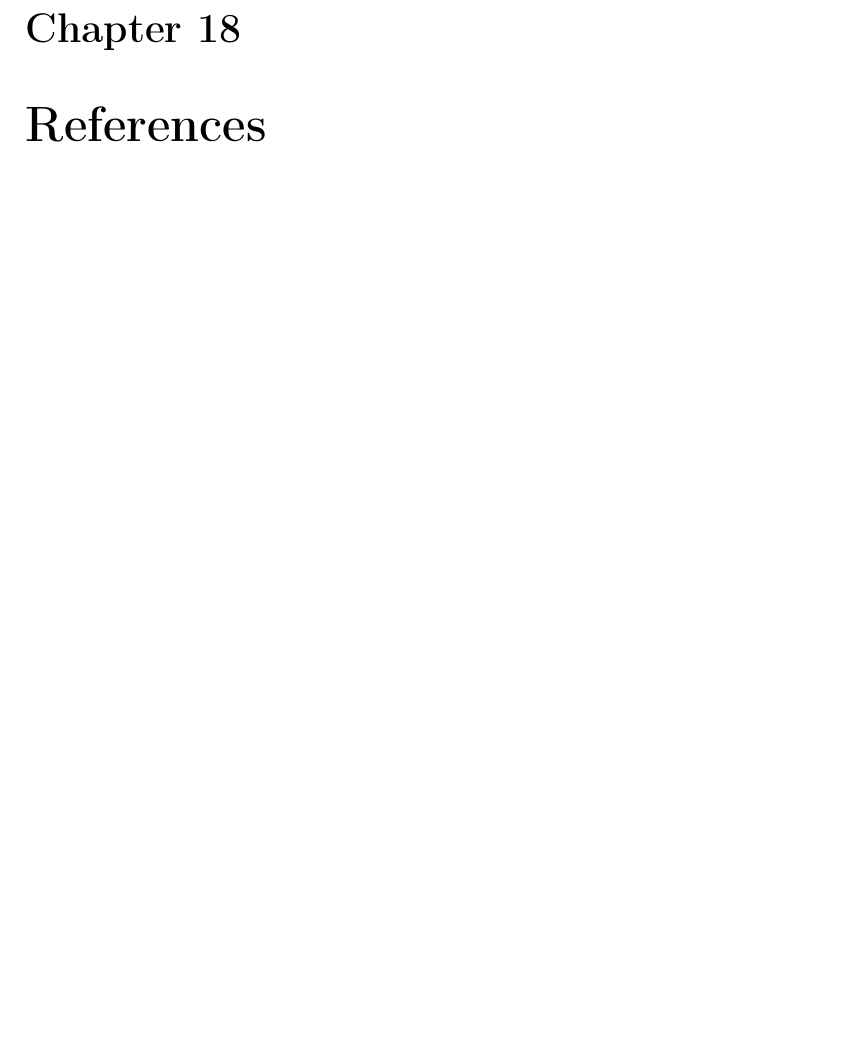
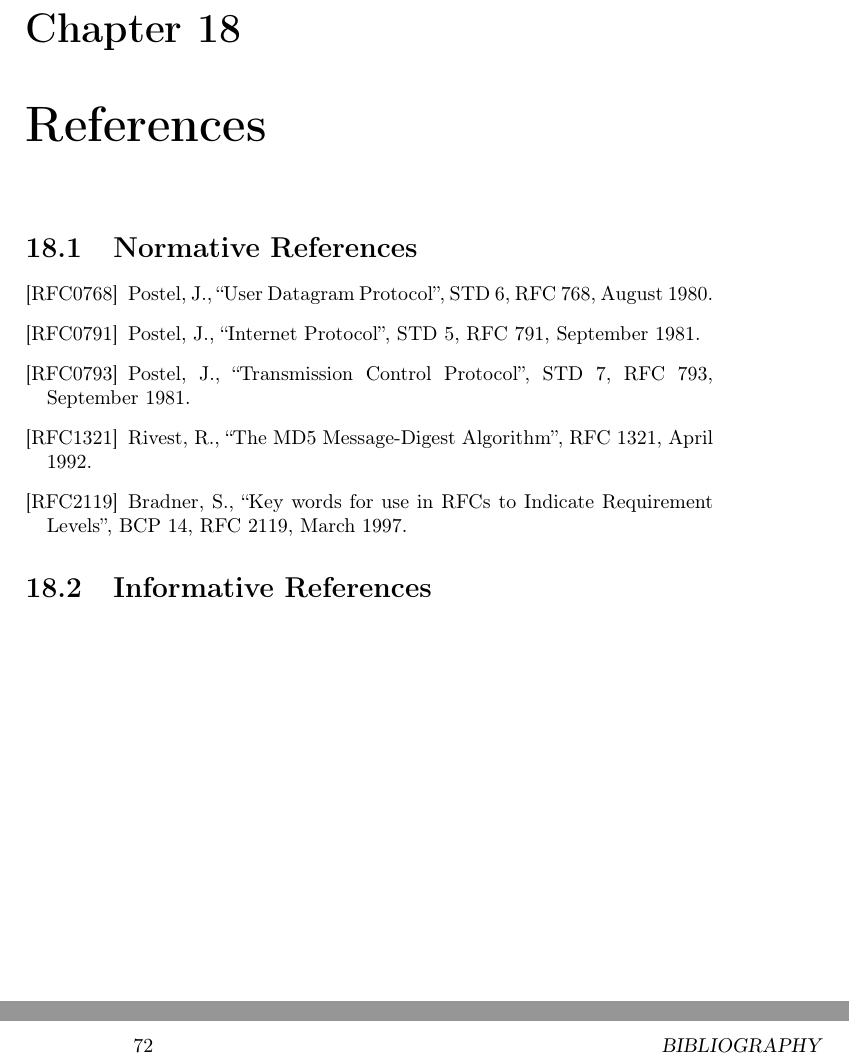
Before and after one commit to martonbognar/RFC5905, a LaTeX book (rfc5905.tex, which reads chapters/chapter18.tex): part of page 71 of 71 before the commit and two parts of pages 71 and 72 of 73 after it, the two joined at a grey line, cut so that both start at the same text, the shorter picture padded with empty space. Compiled offline with pdfLaTeX.

Commit message:
Normative references

```diff
--- a/chapters/chapter18.tex
+++ b/chapters/chapter18.tex
@@ -1 +1,23 @@
 \chapter{References}
+
+\section{Normative References}
+
+% removing bibliography title: from https://tex.stackexchange.com/a/22654/67148
+\begingroup
+\renewcommand{\chapter}[2]{}
+\begin{thebibliography}{}
+
+\bibitem[RFC0768]{RFC0768} Postel, J., ``User Datagram Protocol'', STD 6, RFC 768, August 1980.
+\bibitem[RFC0791]{RFC0791} Postel, J., ``Internet Protocol'', STD 5, RFC 791, September 1981.
+\bibitem[RFC0793]{RFC0793} Postel, J., ``Transmission Control Protocol'', STD 7, RFC 793, September 1981.
+\bibitem[RFC1321]{RFC1321} Rivest, R., ``The MD5 Message-Digest Algorithm'', RFC 1321, April 1992.
+\bibitem[RFC2119]{RFC2119} Bradner, S., ``Key words for use in RFCs to Indicate Requirement Levels'', BCP 14, RFC 2119, March 1997.
+
+\end{thebibliography}
+\endgroup
+
+\section{Informative References}
+
+\begin{thebibliography}{9}
+\bibitem[RFC7230]{RFC7230} R. Fielding, Ed., J. Reschke, Ed., ``Hypertext Transfer Protocol (HTTP/1.1): Message Syntax and Routing'', June 2014
+\end{thebibliography}
```
Also changed, not shown: chapters/chapter1.tex (+2 -2 lines), chapters/chapter6.tex (+1 -1 lines), chapters/chapter7.tex (+2 -2 lines), chapters/chapter9.tex (+1 -1 lines), rfc5905.tex (+1 -0 lines).
